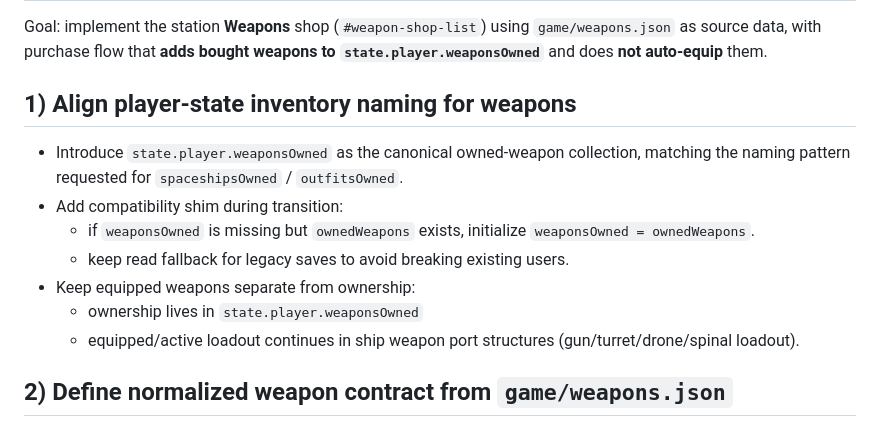
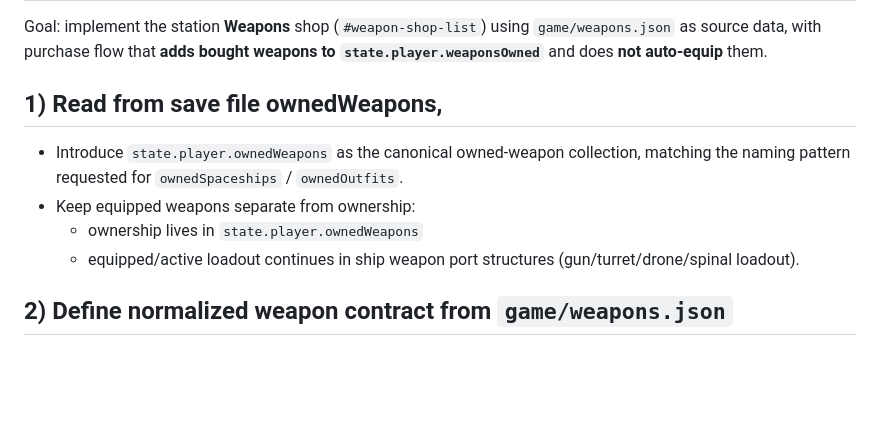
Before and after one commit to ValerioCietto/spaceFighter, a Markdown page: game/weapon-shop.md, the part around the change. Rendered like a GitHub page; blank space fills up the shorter version.

```diff
--- a/game/weapon-shop.md
+++ b/game/weapon-shop.md
@@ -2,13 +2,10 @@
 
 Goal: implement the station **Weapons** shop (`#weapon-shop-list`) using `game/weapons.json` as source data, with purchase flow that **adds bought weapons to `state.player.weaponsOwned`** and does **not auto-equip** them.
 
-## 1) Align player-state inventory naming for weapons
-- Introduce `state.player.weaponsOwned` as the canonical owned-weapon collection, matching the naming pattern requested for `spaceshipsOwned` / `outfitsOwned`.
-- Add compatibility shim during transition:
-  - if `weaponsOwned` is missing but `ownedWeapons` exists, initialize `weaponsOwned = ownedWeapons`.
-  - keep read fallback for legacy saves to avoid breaking existing users.
+## 1) Read from save file ownedWeapons,
+- Introduce `state.player.ownedWeapons` as the canonical owned-weapon collection, matching the naming pattern requested for `ownedSpaceships` / `ownedOutfits`.
 - Keep equipped weapons separate from ownership:
-  - ownership lives in `state.player.weaponsOwned`
+  - ownership lives in `state.player.ownedWeapons`
   - equipped/active loadout continues in ship weapon port structures (gun/turret/drone/spinal loadout).
 
 ## 2) Define normalized weapon contract from `game/weapons.json`
```
